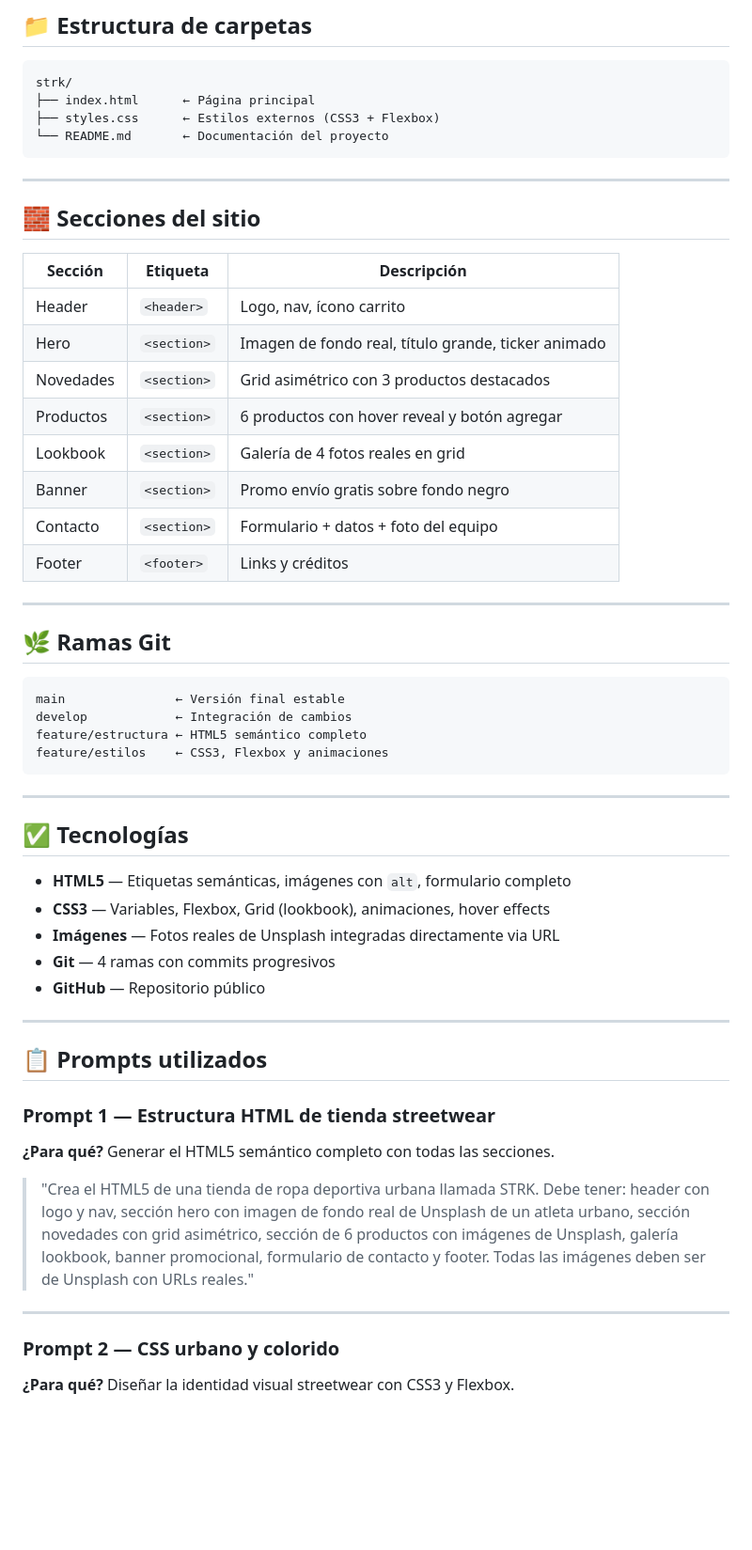
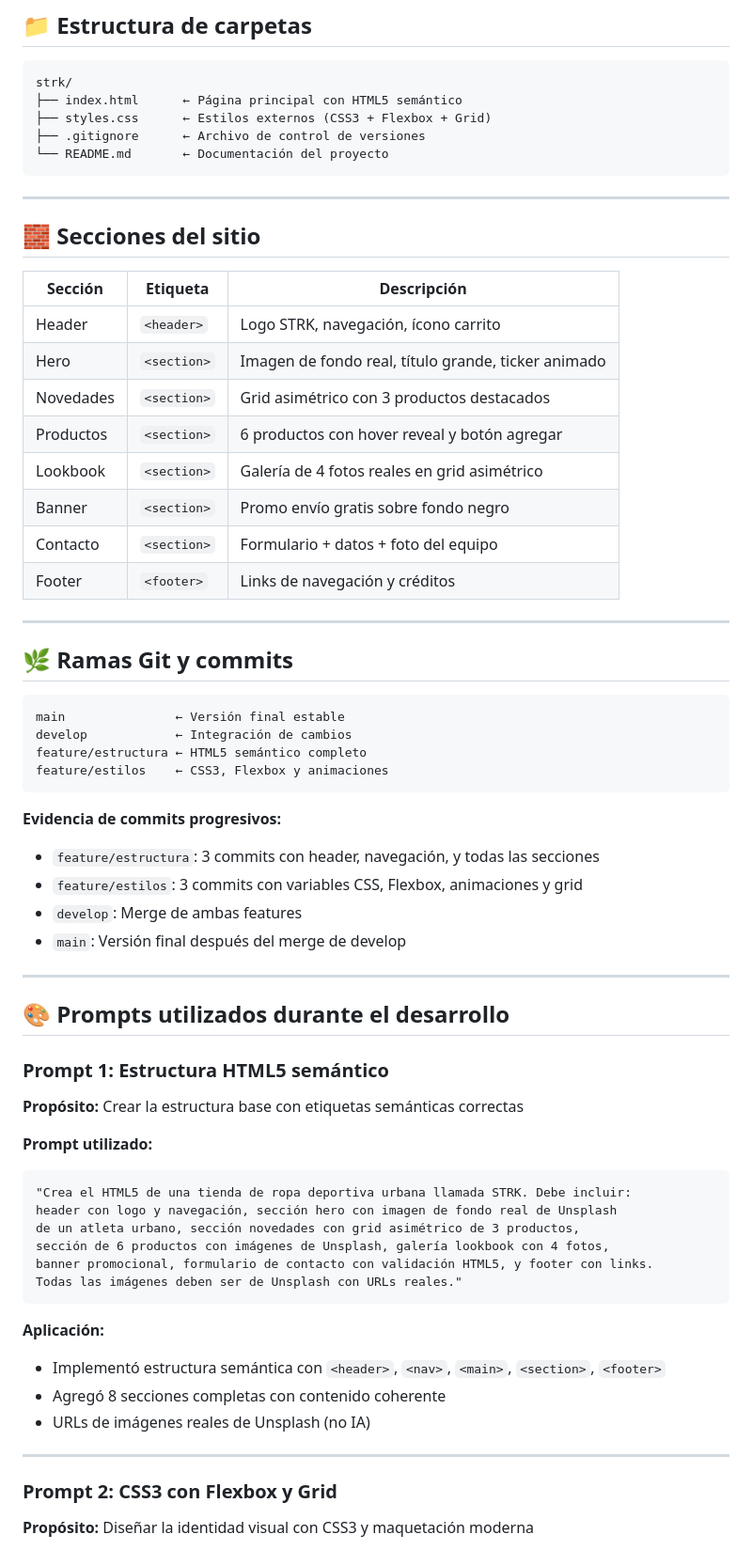
Before and after one commit to MatiKing28821/Proyecto-1, a Markdown page: README.md, the part around one of its changes. Shown at 94% size. Drawn GitHub-style; blank space fills up the shorter version.

````diff
--- a/README.md
+++ b/README.md
@@ -14,8 +14,9 @@ Sitio web estático de tienda de ropa deportiva streetwear, desarrollado como pa
 
 ```
 strk/
-├── index.html      ← Página principal
-├── styles.css      ← Estilos externos (CSS3 + Flexbox)
+├── index.html      ← Página principal con HTML5 semántico
+├── styles.css      ← Estilos externos (CSS3 + Flexbox + Grid)
+├── .gitignore      ← Archivo de control de versiones
 └── README.md       ← Documentación del proyecto
 ```
 
@@ -25,18 +26,18 @@ strk/
 
 | Sección | Etiqueta | Descripción |
 |---|---|---|
-| Header | `<header>` | Logo, nav, ícono carrito |
+| Header | `<header>` | Logo STRK, navegación, ícono carrito |
 | Hero | `<section>` | Imagen de fondo real, título grande, ticker animado |
 | Novedades | `<section>` | Grid asimétrico con 3 productos destacados |
 | Productos | `<section>` | 6 productos con hover reveal y botón agregar |
-| Lookbook | `<section>` | Galería de 4 fotos reales en grid |
+| Lookbook | `<section>` | Galería de 4 fotos reales en grid asimétrico |
 | Banner | `<section>` | Promo envío gratis sobre fondo negro |
 | Contacto | `<section>` | Formulario + datos + foto del equipo |
-| Footer | `<footer>` | Links y créditos |
+| Footer | `<footer>` | Links de navegación y créditos |
 
 ---
 
-## 🌿 Ramas Git
+## 🌿 Ramas Git y commits
 
 ```
 main               ← Versión final estable
@@ -45,27 +46,36 @@ feature/estructura ← HTML5 semántico completo
 feature/estilos    ← CSS3, Flexbox y animaciones
 ```
 
----
-
-## ✅ Tecnologías
-
-- **HTML5** — Etiquetas semánticas, imágenes con `alt`, formulario completo
-- **CSS3** — Variables, Flexbox, Grid (lookbook), animaciones, hover effects
-- **Imágenes** — Fotos reales de Unsplash integradas directamente via URL
-- **Git** — 4 ramas con commits progresivos
-- **GitHub** — Repositorio público
+**Evidencia de commits progresivos:**
+- `feature/estructura`: 3 commits con header, navegación, y todas las secciones
+- `feature/estilos`: 3 commits con variables CSS, Flexbox, animaciones y grid
+- `develop`: Merge de ambas features
+- `main`: Versión final después del merge de develop
 
 ---
 
-## 📋 Prompts utilizados
+## 🎨 Prompts utilizados durante el desarrollo
 
-### Prompt 1 — Estructura HTML de tienda streetwear
-**¿Para qué?** Generar el HTML5 semántico completo con todas las secciones.
+### Prompt 1: Estructura HTML5 semántico
+**Propósito:** Crear la estructura base con etiquetas semánticas correctas
 
-> "Crea el HTML5 de una tienda de ropa deportiva urbana llamada STRK. Debe tener: header con logo y nav, sección hero con imagen de fondo real de Unsplash de un atleta urbano, sección novedades con grid asimétrico, sección de 6 productos con imágenes de Unsplash, galería lookbook, banner promocional, formulario de contacto y footer. Todas las imágenes deben ser de Unsplash con URLs reales."
+**Prompt utilizado:**
+```
+"Crea el HTML5 de una tienda de ropa deportiva urbana llamada STRK. Debe incluir:
+header con logo y navegación, sección hero con imagen de fondo real de Unsplash
+de un atleta urbano, sección novedades con grid asimétrico de 3 productos,
+sección de 6 productos con imágenes de Unsplash, galería lookbook con 4 fotos,
+banner promocional, formulario de contacto con validación HTML5, y footer con links.
+Todas las imágenes deben ser de Unsplash con URLs reales."
+```
+
+**Aplicación:**
+- Implementó estructura semántica con `<header>`, `<nav>`, `<main>`, `<section>`, `<footer>`
+- Agregó 8 secciones completas con contenido coherente
+- URLs de imágenes reales de Unsplash (no IA)
 
 ---
 
-### Prompt 2 — CSS urbano y colorido
-**¿Para qué?** Diseñar la identidad visual streetwear con CSS3 y Flexbox.
+### Prompt 2: CSS3 con Flexbox y Grid
+**Propósito:** Diseñar la identidad visual con CSS3 y maquetación moderna
 
````
Also changed, not shown: other parts of README.md (+131 -19 lines).
